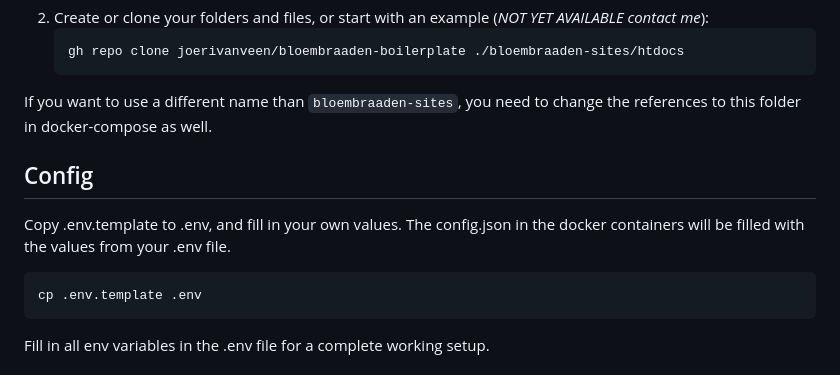
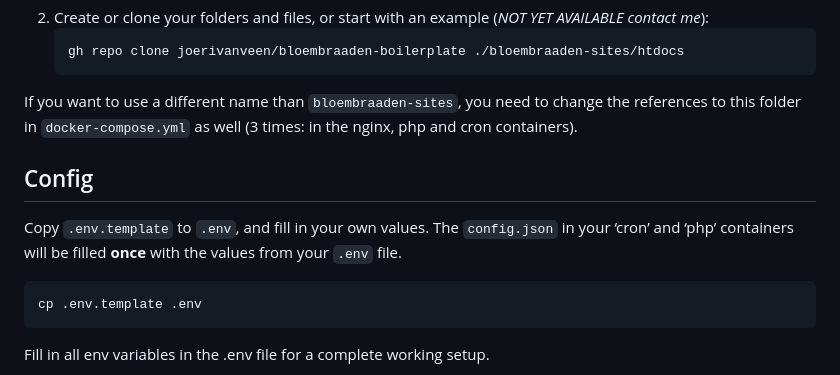
Before and after one commit to joerivanveen/bloembraaden-docker, a Markdown page: README.md, the part around one of its changes. Rendered like a GitHub page.

Commit message:
docs: small clarification

````diff
--- a/README.md
+++ b/README.md
@@ -36,11 +36,11 @@ To start you can download an example.
     gh repo clone joerivanveen/bloembraaden-boilerplate ./bloembraaden-sites/htdocs
     ```
 
-If you want to use a different name than `bloembraaden-sites`, you need to change the references to this folder in docker-compose as well.
+If you want to use a different name than `bloembraaden-sites`, you need to change the references to this folder in `docker-compose.yml` as well (3 times: in the nginx, php and cron containers).
 
 ## Config
 
-Copy .env.template to .env, and fill in your own values. The config.json in the docker containers will be filled with the values from your .env file.
+Copy `.env.template` to `.env`, and fill in your own values. The `config.json` in your ‘cron’ and ‘php’ containers will be filled **once** with the values from your `.env` file.
 
 ```shell
 cp .env.template .env
````
Also changed, not shown: other parts of README.md (+1 -1 lines).
